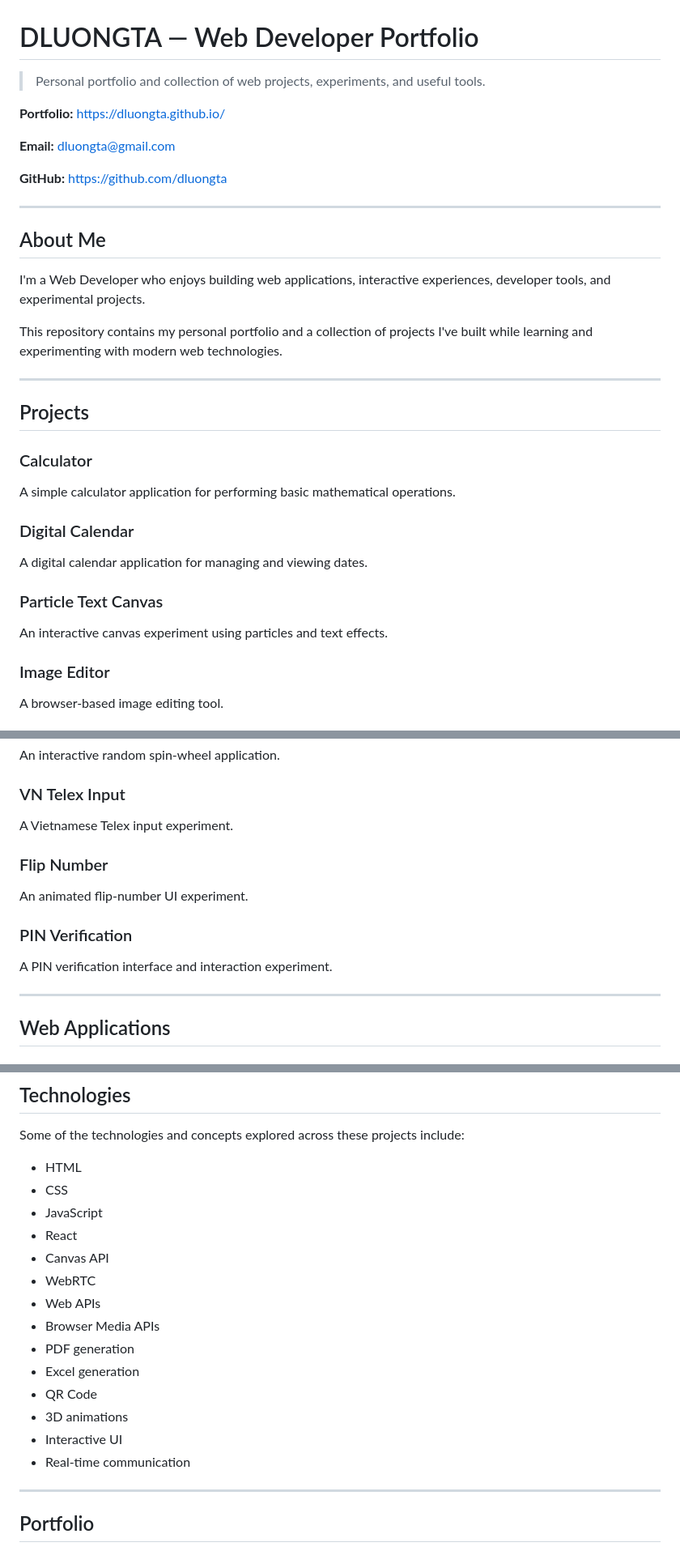
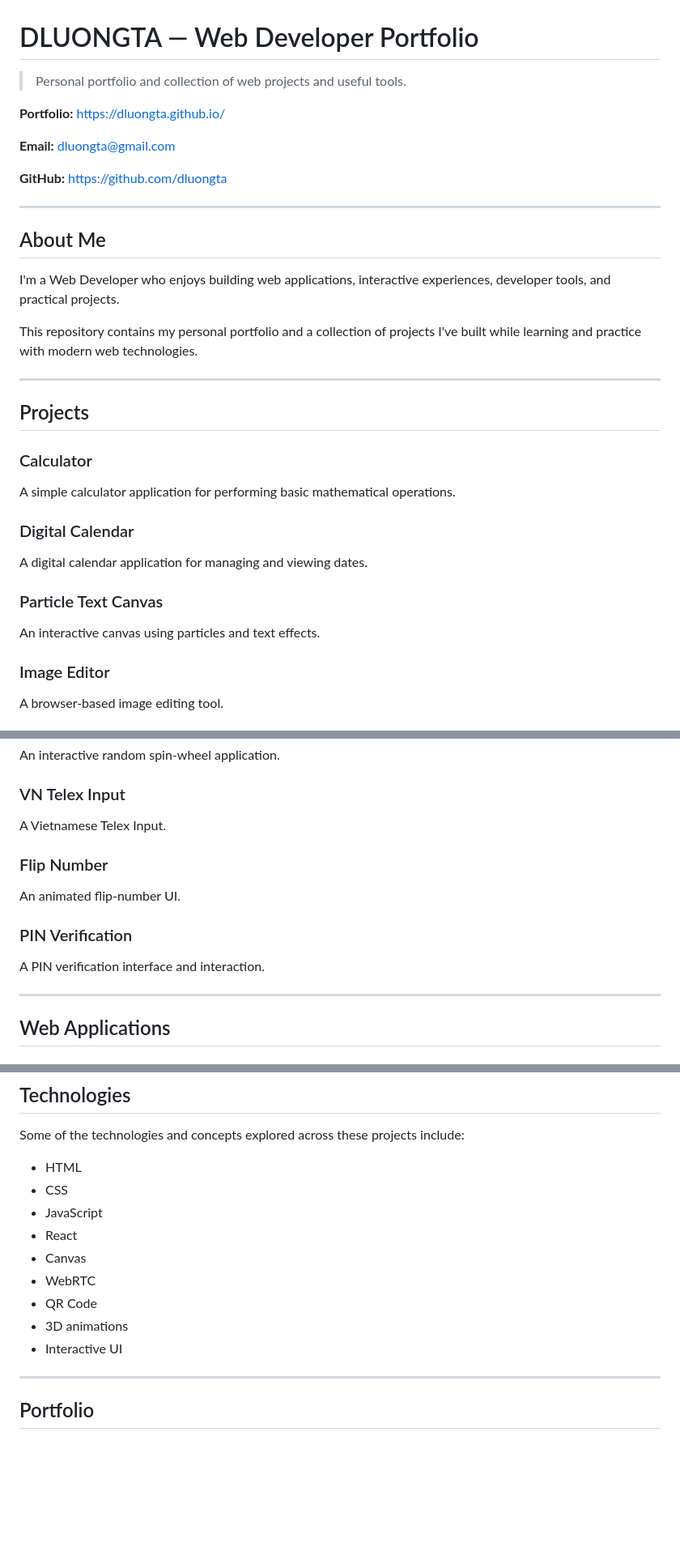
Before and after one commit to dluongta/dluongta.github.io, a Markdown page: README.md, 3 parts joined by grey strips. Shown at 81% size. GitHub-like rendering; blank space fills up the shorter version.

Commit message:
complete app

```diff
--- a/README.md
+++ b/README.md
@@ -1,6 +1,6 @@
 # DLUONGTA — Web Developer Portfolio
 
-> Personal portfolio and collection of web projects, experiments, and useful tools.
+> Personal portfolio and collection of web projects and useful tools.
 
 **Portfolio:** https://dluongta.github.io/
 
@@ -12,9 +12,9 @@
 
 ## About Me
 
-I'm a Web Developer who enjoys building web applications, interactive experiences, developer tools, and experimental projects.
+I'm a Web Developer who enjoys building web applications, interactive experiences, developer tools, and practical projects.
 
-This repository contains my personal portfolio and a collection of projects I've built while learning and experimenting with modern web technologies.
+This repository contains my personal portfolio and a collection of projects I've built while learning and practice with modern web technologies.
 
 ---
 
@@ -27,7 +27,7 @@ A simple calculator application for performing basic mathematical operations.
 A digital calendar application for managing and viewing dates.
 
 ### Particle Text Canvas
-An interactive canvas experiment using particles and text effects.
+An interactive canvas using particles and text effects.
 
 ### Image Editor
 A browser-based image editing tool.
@@ -75,13 +75,13 @@ A browser-based video recording application.
 An interactive random spin-wheel application.
 
 ### VN Telex Input
-A Vietnamese Telex input experiment.
+A Vietnamese Telex Input.
 
 ### Flip Number
-An animated flip-number UI experiment.
+An animated flip-number UI.
 
 ### PIN Verification
-A PIN verification interface and interaction experiment.
+A PIN verification interface and interaction.
 
 ---
 
@@ -131,16 +131,11 @@ Some of the technologies and concepts explored across these projects include:
 - CSS
 - JavaScript
 - React
-- Canvas API
+- Canvas
 - WebRTC
-- Web APIs
-- Browser Media APIs
-- PDF generation
-- Excel generation
 - QR Code
 - 3D animations
 - Interactive UI
-- Real-time communication
 
 ---
 
```
Also changed, not shown: other parts of README.md (+1 -1 lines).
